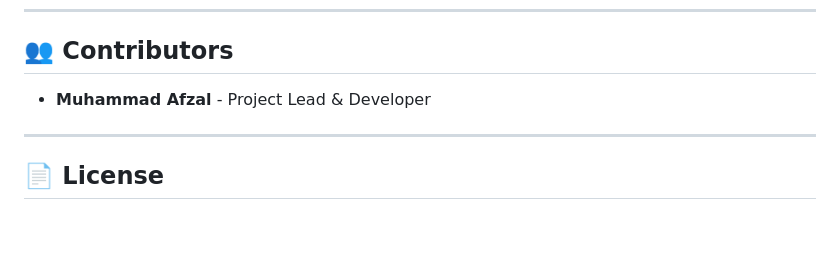
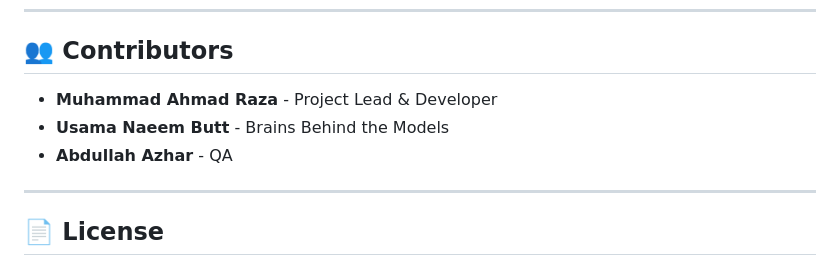
Before and after one commit to RaoAhmadRaza/guardian_angel3, a Markdown page: README.md, the part around the change. Rendered like a GitHub page; blank space fills up the shorter version.

Commit message:
Add contributors to the README file

```diff
--- a/README.md
+++ b/README.md
@@ -438,7 +438,9 @@ flutter test --coverage
 
 ## 👥 Contributors
 
-- **Muhammad Afzal** - Project Lead & Developer
+- **Muhammad Ahmad Raza** - Project Lead & Developer
+- **Usama Naeem Butt** - Brains Behind the Models
+- **Abdullah Azhar** - QA
 
 ---
 
```
